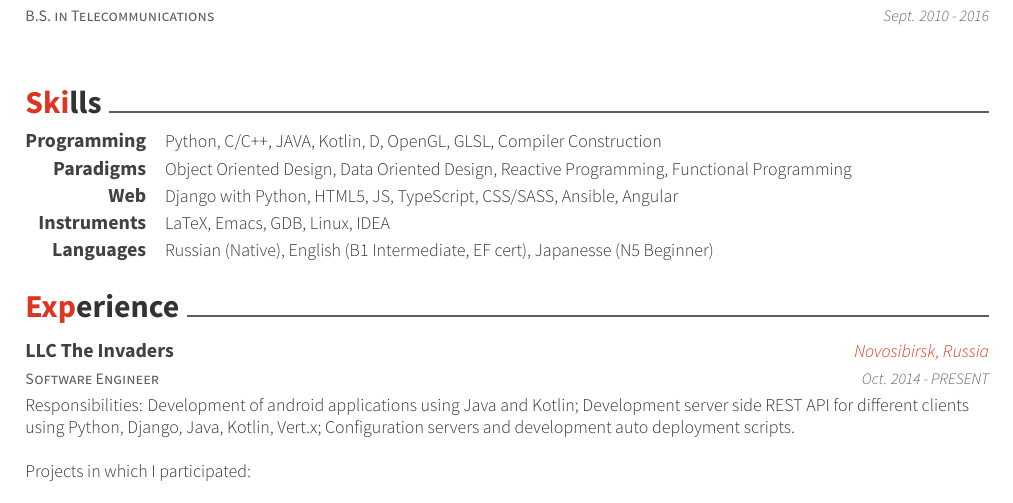
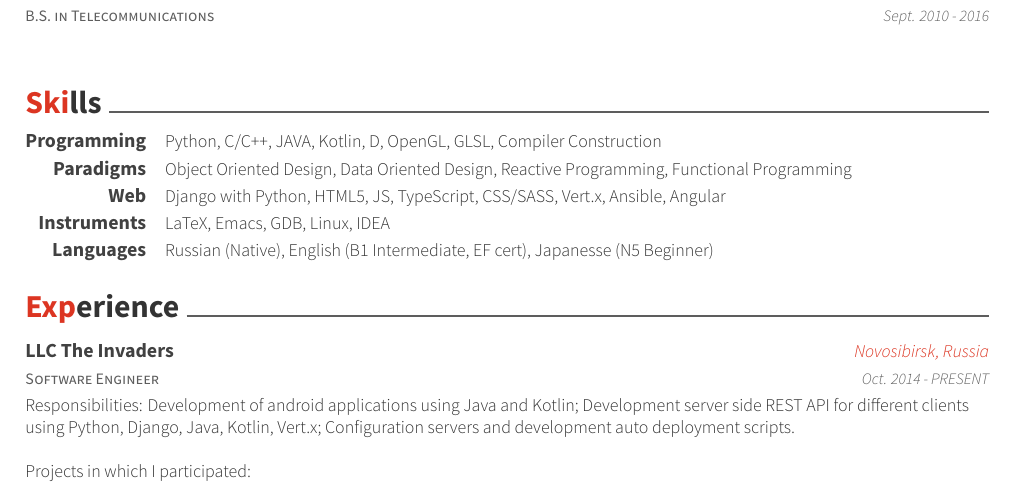
Before and after one commit to sysint64/sysint64.github.io, a LaTeX CV (cv/resume_cv.tex, which reads cv/cv-sections/skills.tex): part of page 1 of 3, cut so that both start at the same text. Compiled offline with XeLaTeX.

Commit message:
update cv

```diff
--- a/cv/cv-sections/skills.tex
+++ b/cv/cv-sections/skills.tex
@@ -28,7 +28,7 @@
 
 \cvskill
 {Web} % Category
-{Django with Python, HTML5, JS, TypeScript, CSS/SASS, Ansible, Angular} % Skills
+{Django with Python, HTML5, JS, TypeScript, CSS/SASS, Vert.x, Ansible, Angular} % Skills
 
 \cvskill
 {Instruments}
```
Also changed, not shown: assets/cv.pdf.
